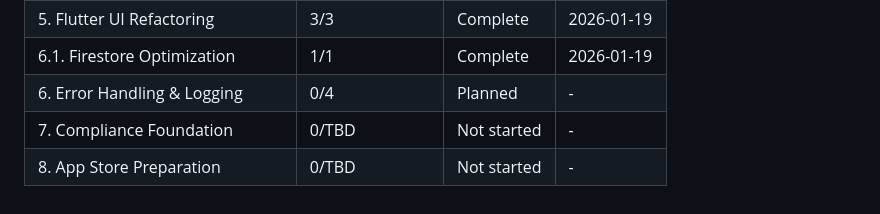
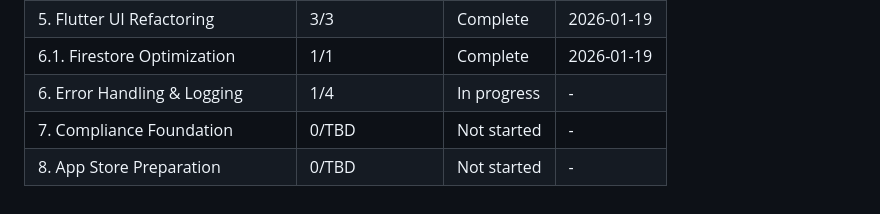
Before and after one commit to borismul/ZeroClick, a Markdown page: .planning/ROADMAP.md, the part around the change. GitHub-like rendering.

```diff
--- a/.planning/ROADMAP.md
+++ b/.planning/ROADMAP.md
@@ -256,6 +256,6 @@ Phases execute in numeric order: 1 → 2 → 3 → 4 → 5 → 6 → 7 → 8
 | 4. Flutter Provider Split | 4/4 | Complete | 2026-01-19 |
 | 5. Flutter UI Refactoring | 3/3 | Complete | 2026-01-19 |
 | 6.1. Firestore Optimization | 1/1 | Complete | 2026-01-19 |
-| 6. Error Handling & Logging | 0/4 | Planned | - |
+| 6. Error Handling & Logging | 1/4 | In progress | - |
 | 7. Compliance Foundation | 0/TBD | Not started | - |
 | 8. App Store Preparation | 0/TBD | Not started | - |
```
Also changed, not shown: .planning/STATE.md (+9 -8 lines), 1 other file.
